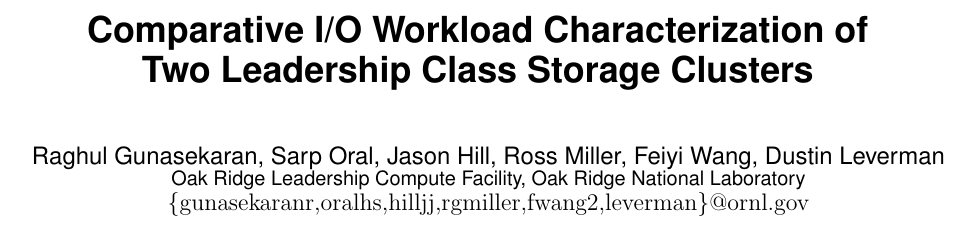
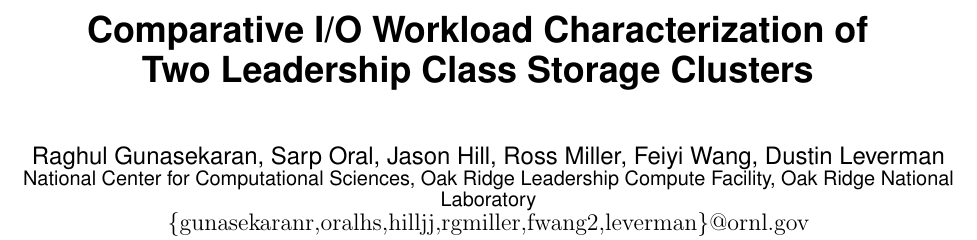
Before and after one commit to fwang2/pdsw15-workload, a LaTeX paper (paper.tex): part of page 1 of 6, cut so that both start at the same text. Compiled offline with pdfLaTeX.

Commit message:
Adding NCCS to the affiliation.
--
-Jason

```diff
--- a/paper.tex
+++ b/paper.tex
@@ -76,7 +76,7 @@
 \author{
 \alignauthor
 Raghul Gunasekaran, Sarp Oral, Jason Hill, Ross Miller, Feiyi Wang, Dustin Leverman\\
-\affaddr{Oak Ridge Leadership Compute Facility, Oak Ridge National Laboratory}\\
+\affaddr{National Center for Computational Sciences, Oak Ridge Leadership Compute Facility, Oak Ridge National Laboratory}\\
 \email{\large \{gunasekaranr,oralhs,hilljj,rgmiller,fwang2,leverman\}@ornl.gov}
 }
 
```
